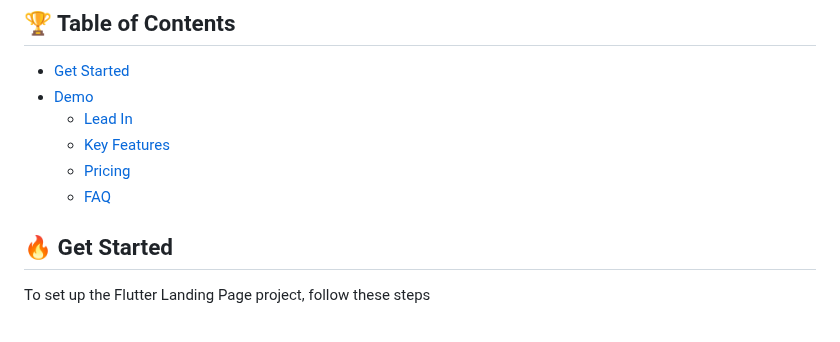
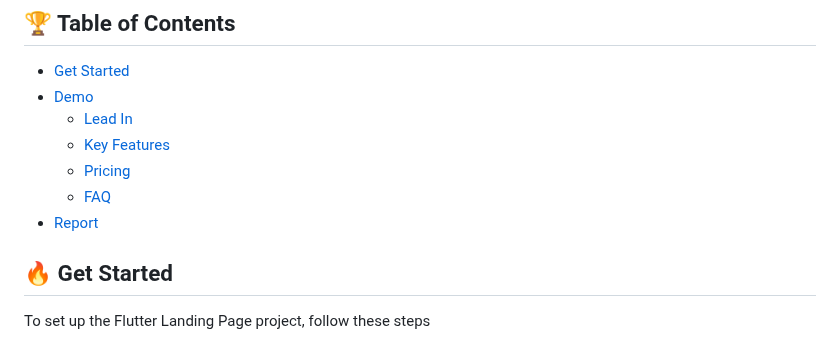
Before and after one commit to Nialixus/flutter_landing_page, a Markdown page: README.md, the part around one of its changes. Drawn GitHub-style.

```diff
--- a/README.md
+++ b/README.md
@@ -9,6 +9,7 @@ A responsive landing page template for flutter. Perfect for showcasing your prod
   - [Key Features](#key-features)
   - [Pricing](#pricing)
   - [FAQ](#faq)
+- [Report](#report)
 
 
 <a name="get-started"></a>
```
Also changed, not shown: other parts of README.md (+6 -0 lines).
